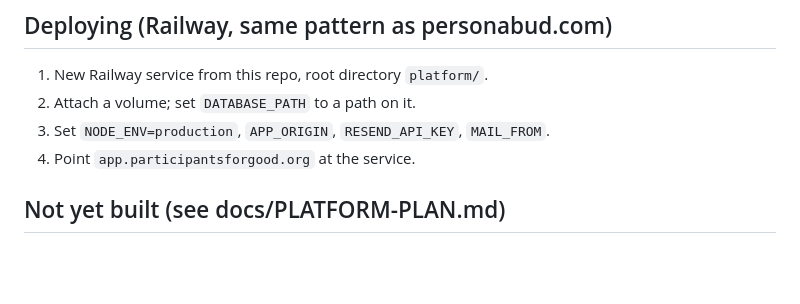
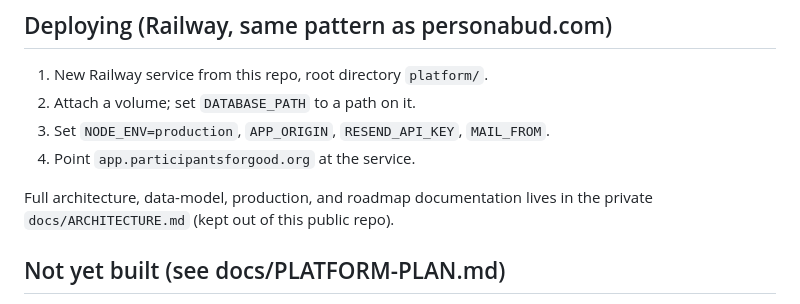
Before and after one commit to sparfrey/participants-for-good, a Markdown page: platform/README.md, the part around the change. Drawn GitHub-style; blank space fills up the shorter version.

Commit message:
README: point to private architecture docs
Co-Authored-By: Claude Fable 5 <noreply@anthropic.com>

```diff
--- a/platform/README.md
+++ b/platform/README.md
@@ -59,6 +59,9 @@ quarter and enforced server-side on accept.
 3. Set `NODE_ENV=production`, `APP_ORIGIN`, `RESEND_API_KEY`, `MAIL_FROM`.
 4. Point `app.participantsforgood.org` at the service.
 
+Full architecture, data-model, production, and roadmap documentation lives in the
+private `docs/ARCHITECTURE.md` (kept out of this public repo).
+
 ## Not yet built (see docs/PLATFORM-PLAN.md)
 
 Quota-aware matching (approval invites all onboarded participants; quotas are tracked
```
